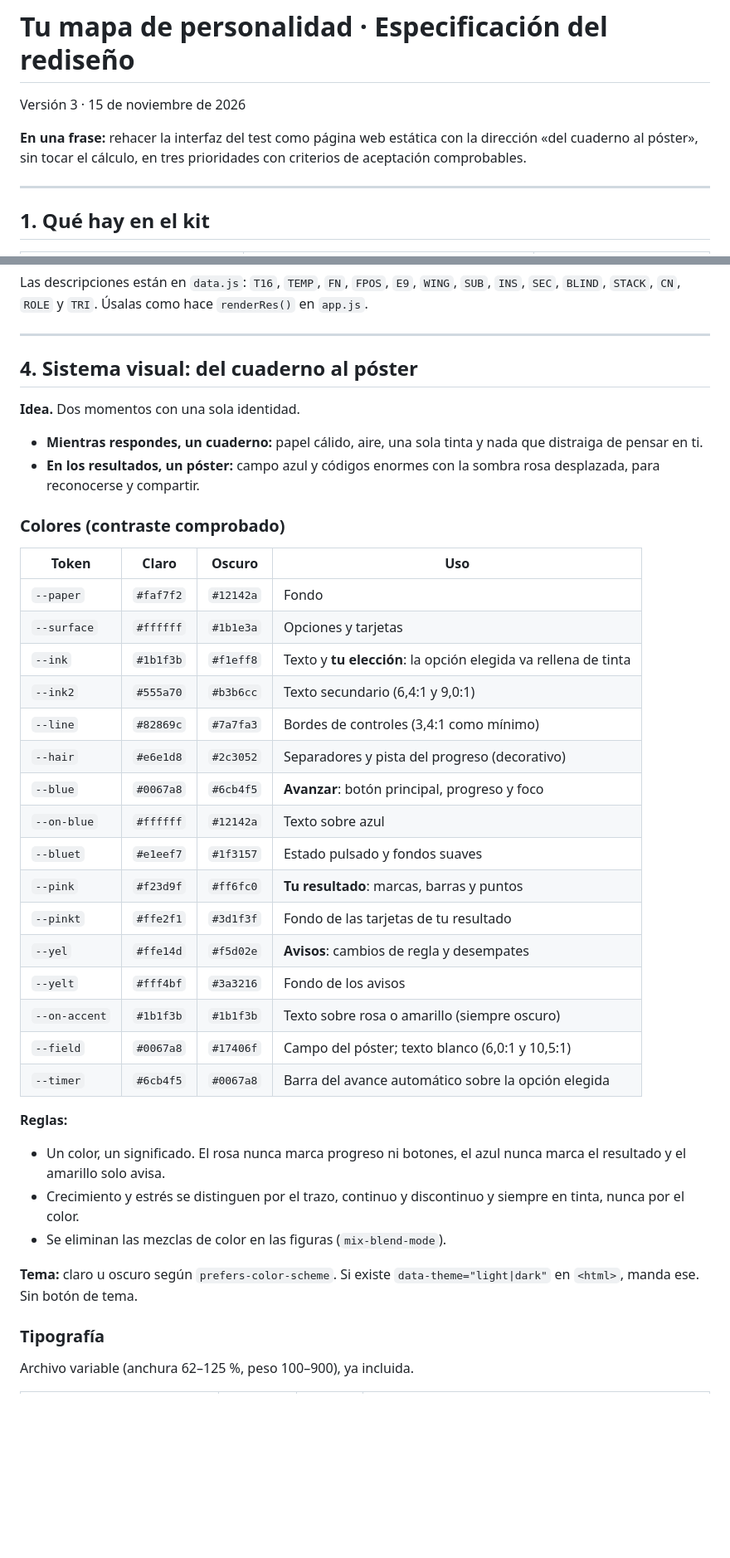
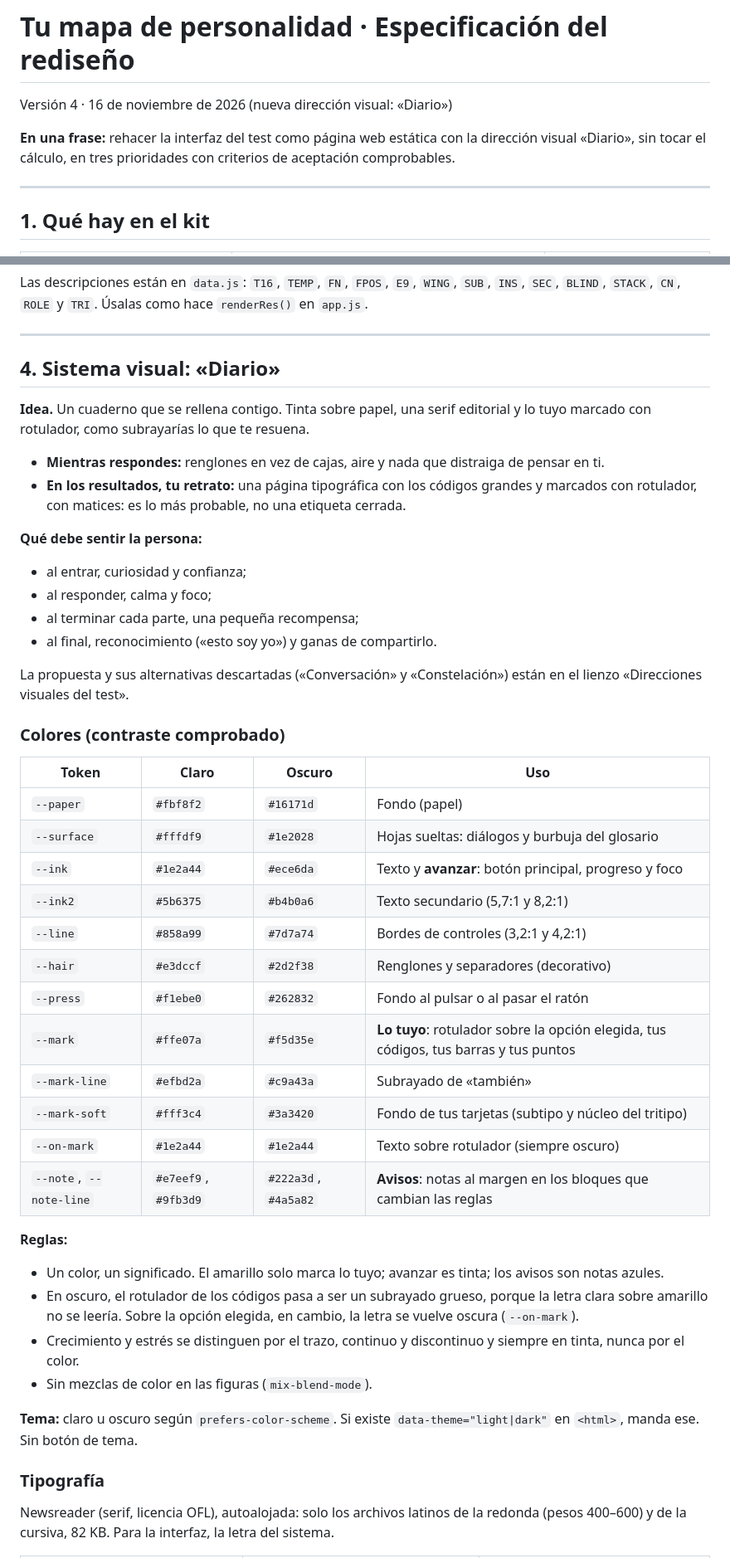
Before and after one commit to JosuuAltamirano/mapa-personalidad, a Markdown page: ESPECIFICACION.md, 2 parts joined by grey strips. Shown at 83% size. Rendered like a GitHub page; blank space fills up the shorter version.

```diff
--- a/ESPECIFICACION.md
+++ b/ESPECIFICACION.md
@@ -1,8 +1,8 @@
 # Tu mapa de personalidad · Especificación del rediseño
 
-Versión 3 · 15 de noviembre de 2026
+Versión 4 · 16 de noviembre de 2026 (nueva dirección visual: «Diario»)
 
-**En una frase:** rehacer la interfaz del test como página web estática con la dirección «del cuaderno al póster», sin tocar el cálculo, en tres prioridades con criterios de aceptación comprobables.
+**En una frase:** rehacer la interfaz del test como página web estática con la dirección visual «Diario», sin tocar el cálculo, en tres prioridades con criterios de aceptación comprobables.
 
 ---
 
@@ -104,41 +104,46 @@ Las descripciones están en `data.js`: `T16`, `TEMP`, `FN`, `FPOS`, `E9`, `WING`
 
 ---
 
-## 4. Sistema visual: del cuaderno al póster
+## 4. Sistema visual: «Diario»
 
-**Idea.** Dos momentos con una sola identidad.
-- **Mientras respondes, un cuaderno:** papel cálido, aire, una sola tinta y nada que distraiga de pensar en ti.
-- **En los resultados, un póster:** campo azul y códigos enormes con la sombra rosa desplazada, para reconocerse y compartir.
+**Idea.** Un cuaderno que se rellena contigo. Tinta sobre papel, una serif editorial y lo tuyo marcado con rotulador, como subrayarías lo que te resuena.
+- **Mientras respondes:** renglones en vez de cajas, aire y nada que distraiga de pensar en ti.
+- **En los resultados, tu retrato:** una página tipográfica con los códigos grandes y marcados con rotulador, con matices: es lo más probable, no una etiqueta cerrada.
+
+**Qué debe sentir la persona:**
+- al entrar, curiosidad y confianza;
+- al responder, calma y foco;
+- al terminar cada parte, una pequeña recompensa;
+- al final, reconocimiento («esto soy yo») y ganas de compartirlo.
+
+La propuesta y sus alternativas descartadas («Conversación» y «Constelación») están en el lienzo «Direcciones visuales del test».
 
 ### Colores (contraste comprobado)
 
 | Token | Claro | Oscuro | Uso |
 |---|---|---|---|
-| `--paper` | `#faf7f2` | `#12142a` | Fondo |
-| `--surface` | `#ffffff` | `#1b1e3a` | Opciones y tarjetas |
-| `--ink` | `#1b1f3b` | `#f1eff8` | Texto y **tu elección**: la opción elegida va rellena de tinta |
-| `--ink2` | `#555a70` | `#b3b6cc` | Texto secundario (6,4:1 y 9,0:1) |
-| `--line` | `#82869c` | `#7a7fa3` | Bordes de controles (3,4:1 como mínimo) |
-| `--hair` | `#e6e1d8` | `#2c3052` | Separadores y pista del progreso (decorativo) |
-| `--blue` | `#0067a8` | `#6cb4f5` | **Avanzar**: botón principal, progreso y foco |
-| `--on-blue` | `#ffffff` | `#12142a` | Texto sobre azul |
-| `--bluet` | `#e1eef7` | `#1f3157` | Estado pulsado y fondos suaves |
-| `--pink` | `#f23d9f` | `#ff6fc0` | **Tu resultado**: marcas, barras y puntos |
-| `--pinkt` | `#ffe2f1` | `#3d1f3f` | Fondo de las tarjetas de tu resultado |
-| `--yel` | `#ffe14d` | `#f5d02e` | **Avisos**: cambios de regla y desempates |
-| `--yelt` | `#fff4bf` | `#3a3216` | Fondo de los avisos |
-| `--on-accent` | `#1b1f3b` | `#1b1f3b` | Texto sobre rosa o amarillo (siempre oscuro) |
-| `--field` | `#0067a8` | `#17406f` | Campo del póster; texto blanco (6,0:1 y 10,5:1) |
-| `--timer` | `#6cb4f5` | `#0067a8` | Barra del avance automático sobre la opción elegida |
+| `--paper` | `#fbf8f2` | `#16171d` | Fondo (papel) |
+| `--surface` | `#fffdf9` | `#1e2028` | Hojas sueltas: diálogos y burbuja del glosario |
+| `--ink` | `#1e2a44` | `#ece6da` | Texto y **avanzar**: botón principal, progreso y foco |
+| `--ink2` | `#5b6375` | `#b4b0a6` | Texto secundario (5,7:1 y 8,2:1) |
+| `--line` | `#858a99` | `#7d7a74` | Bordes de controles (3,2:1 y 4,2:1) |
+| `--hair` | `#e3dccf` | `#2d2f38` | Renglones y separadores (decorativo) |
+| `--press` | `#f1ebe0` | `#262832` | Fondo al pulsar o al pasar el ratón |
+| `--mark` | `#ffe07a` | `#f5d35e` | **Lo tuyo**: rotulador sobre la opción elegida, tus códigos, tus barras y tus puntos |
+| `--mark-line` | `#efbd2a` | `#c9a43a` | Subrayado de «también» |
+| `--mark-soft` | `#fff3c4` | `#3a3420` | Fondo de tus tarjetas (subtipo y núcleo del tritipo) |
+| `--on-mark` | `#1e2a44` | `#1e2a44` | Texto sobre rotulador (siempre oscuro) |
+| `--note`, `--note-line` | `#e7eef9`, `#9fb3d9` | `#222a3d`, `#4a5a82` | **Avisos**: notas al margen en los bloques que cambian las reglas |
 
 **Reglas:**
-- Un color, un significado. El rosa nunca marca progreso ni botones, el azul nunca marca el resultado y el amarillo solo avisa.
+- Un color, un significado. El amarillo solo marca lo tuyo; avanzar es tinta; los avisos son notas azules.
+- En oscuro, el rotulador de los códigos pasa a ser un subrayado grueso, porque la letra clara sobre amarillo no se leería. Sobre la opción elegida, en cambio, la letra se vuelve oscura (`--on-mark`).
 - Crecimiento y estrés se distinguen por el trazo, continuo y discontinuo y siempre en tinta, nunca por el color.
-- Se eliminan las mezclas de color en las figuras (`mix-blend-mode`).
+- Sin mezclas de color en las figuras (`mix-blend-mode`).
 
 **Tema:** claro u oscuro según `prefers-color-scheme`. Si existe `data-theme="light|dark"` en `<html>`, manda ese. Sin botón de tema.
 
 ### Tipografía
 
-Archivo variable (anchura 62–125 %, peso 100–900), ya incluida.
+Newsreader (serif, licencia OFL), autoalojada: solo los archivos latinos de la redonda (pesos 400–600) y de la cursiva, 82 KB. Para la interfaz, la letra del sistema.
 
```
Also changed, not shown: other parts of ESPECIFICACION.md (+48 -50 lines), README.md (+4 -3 lines), bocetos/diario-escritorio.png (added), bocetos/diario-movil-claro.png (added), bocetos/diario-movil-oscuro.png (added), docs/capturas.png, web/og.png, 12 other files.
